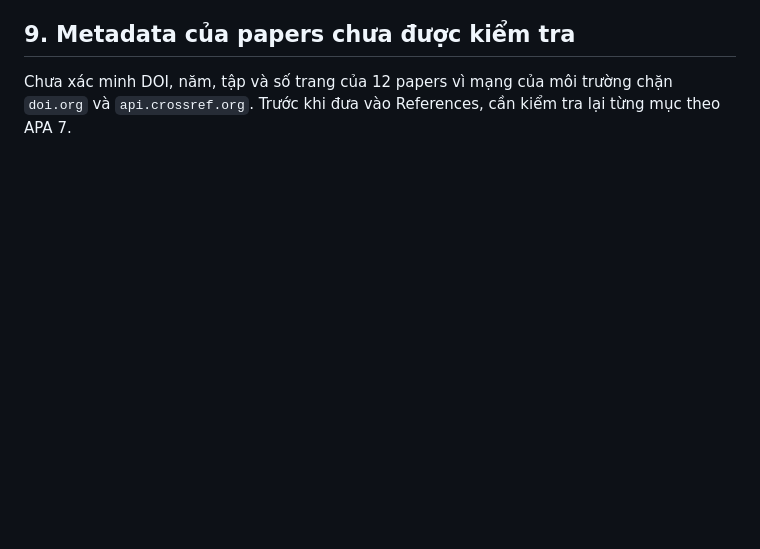
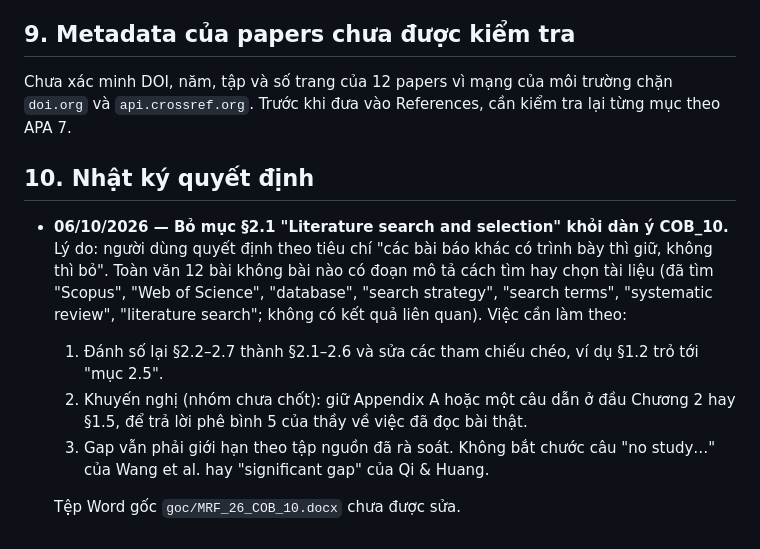
Before and after one commit to grouptwodesignthinking-arch/NCKH, a Markdown page: du-an-cob/README.md, the part around the change. GitHub-like rendering; blank space fills up the shorter version.

Commit message:
Ghi quyết định bỏ mục 2.1 khỏi dàn ý COB_10
Co-Authored-By: Claude Opus 5.5 <noreply@anthropic.com>
Claude-Session: https://claude.ai/code/session_017JdNCX8bPvq4BEuYa2m4JD

```diff
--- a/du-an-cob/README.md
+++ b/du-an-cob/README.md
@@ -123,3 +123,12 @@ Bản đánh giá dàn ý COB_10 với tư cách một empirical study, kèm b
 ## 9. Metadata của papers chưa được kiểm tra
 
 Chưa xác minh DOI, năm, tập và số trang của 12 papers vì mạng của môi trường chặn `doi.org` và `api.crossref.org`. Trước khi đưa vào References, cần kiểm tra lại từng mục theo APA 7.
+
+## 10. Nhật ký quyết định
+
+- **06/10/2026 — Bỏ mục §2.1 "Literature search and selection" khỏi dàn ý COB_10.** Lý do: người dùng quyết định theo tiêu chí "các bài báo khác có trình bày thì giữ, không thì bỏ". Toàn văn 12 bài không bài nào có đoạn mô tả cách tìm hay chọn tài liệu (đã tìm "Scopus", "Web of Science", "database", "search strategy", "search terms", "systematic review", "literature search"; không có kết quả liên quan). Việc cần làm theo:
+  1. Đánh số lại §2.2–2.7 thành §2.1–2.6 và sửa các tham chiếu chéo, ví dụ §1.2 trỏ tới "mục 2.5".
+  2. Khuyến nghị (nhóm chưa chốt): giữ Appendix A hoặc một câu dẫn ở đầu Chương 2 hay §1.5, để trả lời phê bình 5 của thầy về việc đã đọc bài thật.
+  3. Gap vẫn phải giới hạn theo tập nguồn đã rà soát. Không bắt chước câu "no study…" của Wang et al. hay "significant gap" của Qi & Huang.
+
+  Tệp Word gốc `goc/MRF_26_COB_10.docx` chưa được sửa.
```
